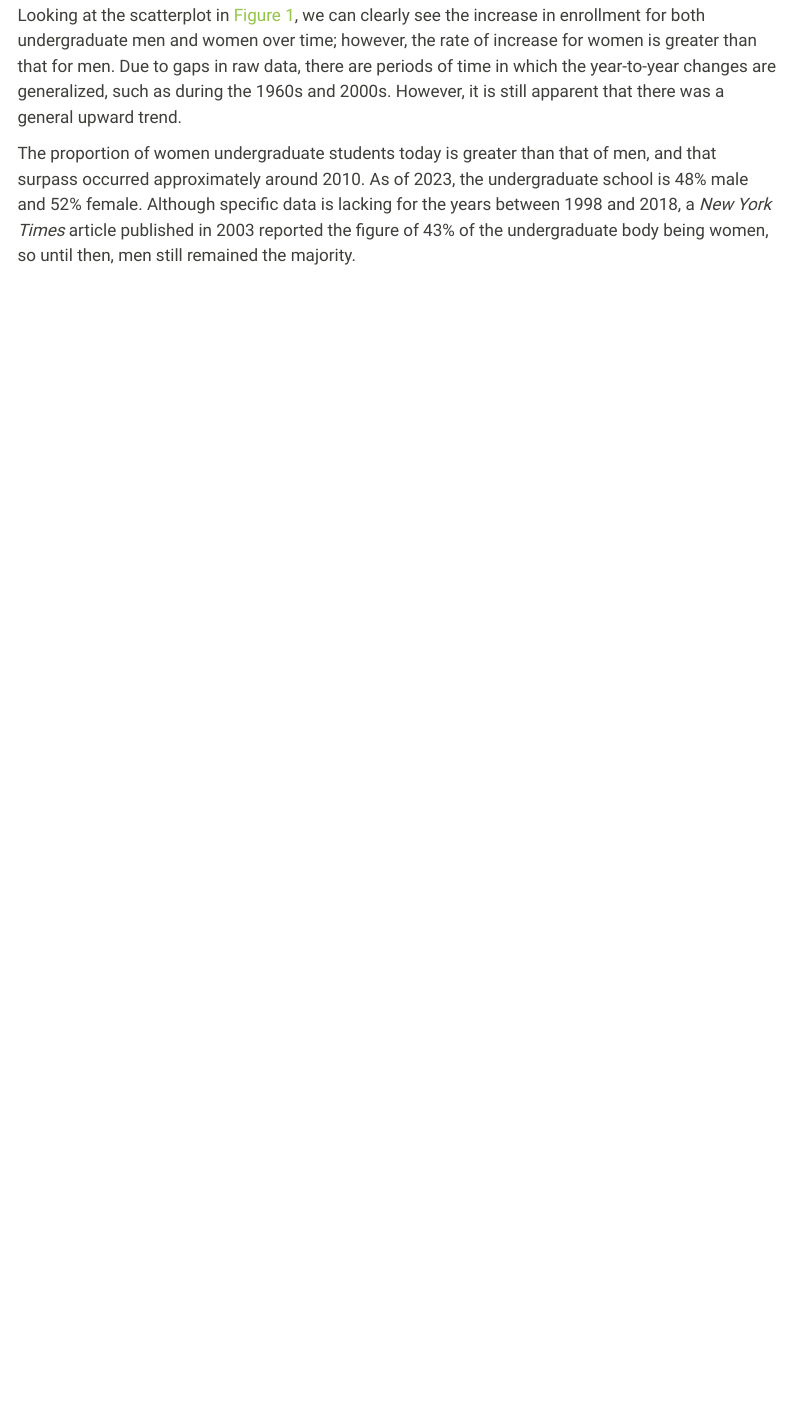
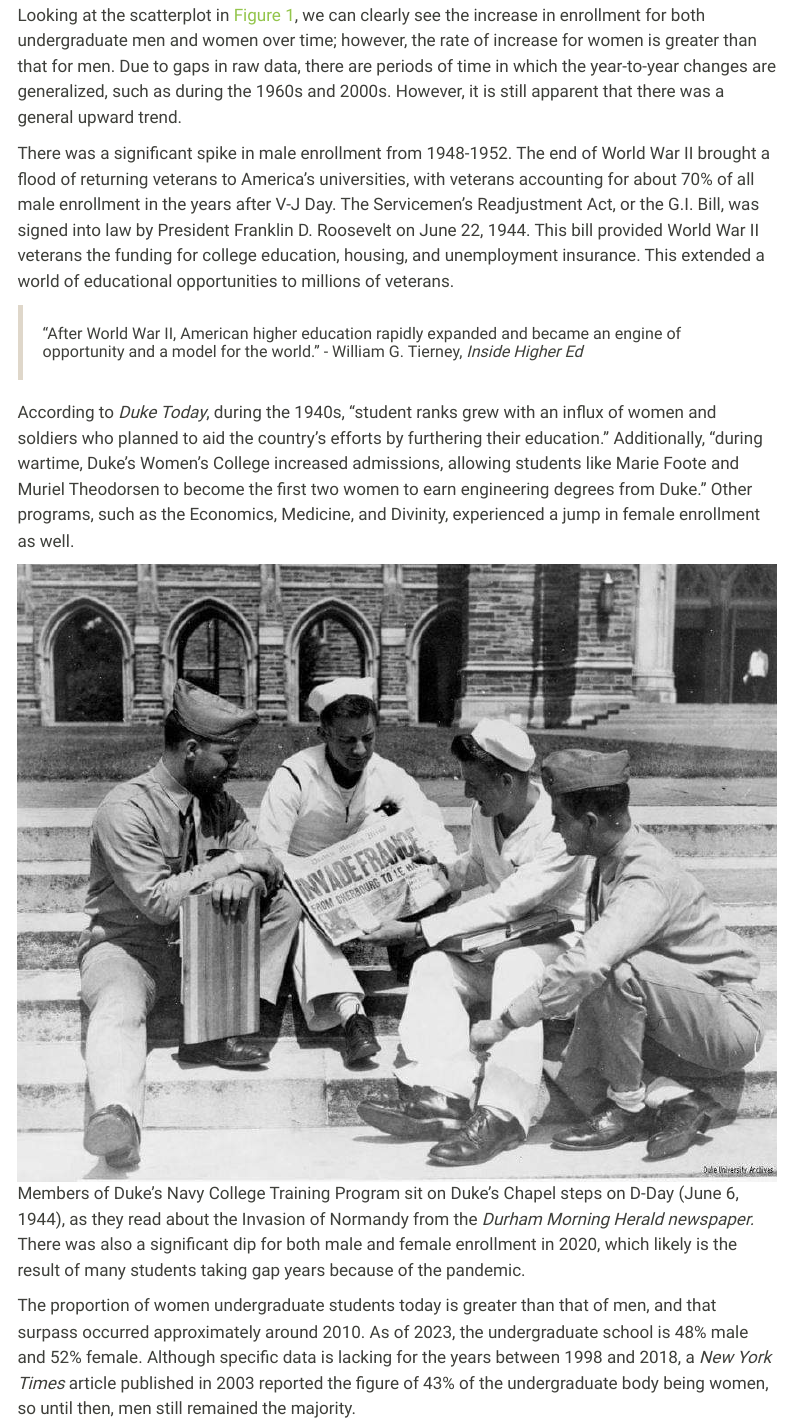
Before and after one commit to lisapzhang/idhfinal, a Quarto document (gender.qmd): the page in a window 1100 px wide, from 1670 px down. Rendered offline with R 4.5, knitr and Pandoc in place of Quarto, with nearby package versions; menus at the side of the page are left out.

Commit message:
gender added veterans

````diff
--- a/gender.qmd
+++ b/gender.qmd
@@ -52,6 +52,16 @@ gender_long |>
 
 Looking at the scatterplot in @fig-genderyear, we can clearly see the increase in enrollment for both undergraduate men and women over time; however, the rate of increase for women is greater than that for men. Due to gaps in raw data, there are periods of time in which the year-to-year changes are generalized, such as during the 1960s and 2000s. However, it is still apparent that there was a general upward trend.
 
+There was a significant spike in male enrollment from 1948-1952. The end of World War II brought a flood of returning veterans to America's universities, with veterans accounting for about 70% of all male enrollment in the years after V-J Day. The Servicemen's Readjustment Act, or the G.I. Bill, was signed into law by President Franklin D. Roosevelt on June 22, 1944. This bill provided World War II veterans the funding for college education, housing, and unemployment insurance. This extended a world of educational opportunities to millions of veterans.
+
+> ##### "After World War II, American higher education rapidly expanded and became an engine of opportunity and a model for the world." - William G. Tierney, *Inside Higher Ed*
+
+According to *Duke Today*, during the 1940s, "student ranks grew with an influx of women and soldiers who planned to aid the country's efforts by furthering their education." Additionally, "during wartime, Duke's Women's College increased admissions, allowing students like Marie Foote and Muriel Theodorsen to become the first two women to earn engineering degrees from Duke." Other programs, such as the Economics, Medicine, and Divinity, experienced a jump in female enrollment as well.
+
+![Members of Duke's Navy College Training Program sit on Duke's Chapel steps on D-Day (June 6, 1944), as they read about the Invasion of Normandy from the *Durham Morning Herald newspaper.*](images/veterans.jpeg)
+
+There was also a significant dip for both male and female enrollment in 2020, which likely is the result of many students taking gap years because of the pandemic.
+
 The proportion of women undergraduate students today is greater than that of men, and that surpass occurred approximately around 2010. As of 2023, the undergraduate school is 48% male and 52% female. Although specific data is lacking for the years between 1998 and 2018, a *New York Times* article published in 2003 reported the figure of 43% of the undergraduate body being women, so until then, men still remained the majority.
 
 ```{r}
````
Also changed, not shown: docs/search.json, images/veterans.jpeg (added), gender.qmd (1 more changed lines), 2 other files.
